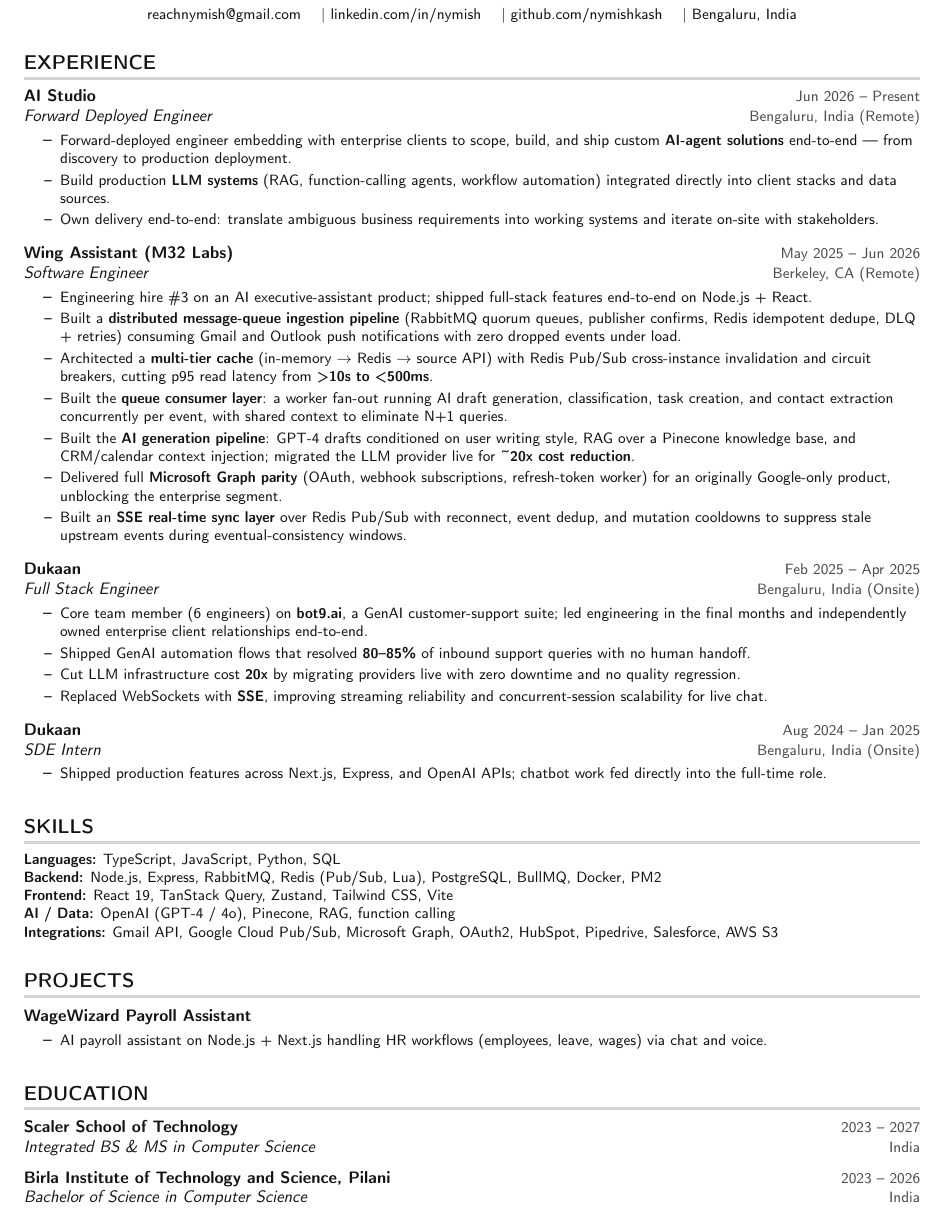
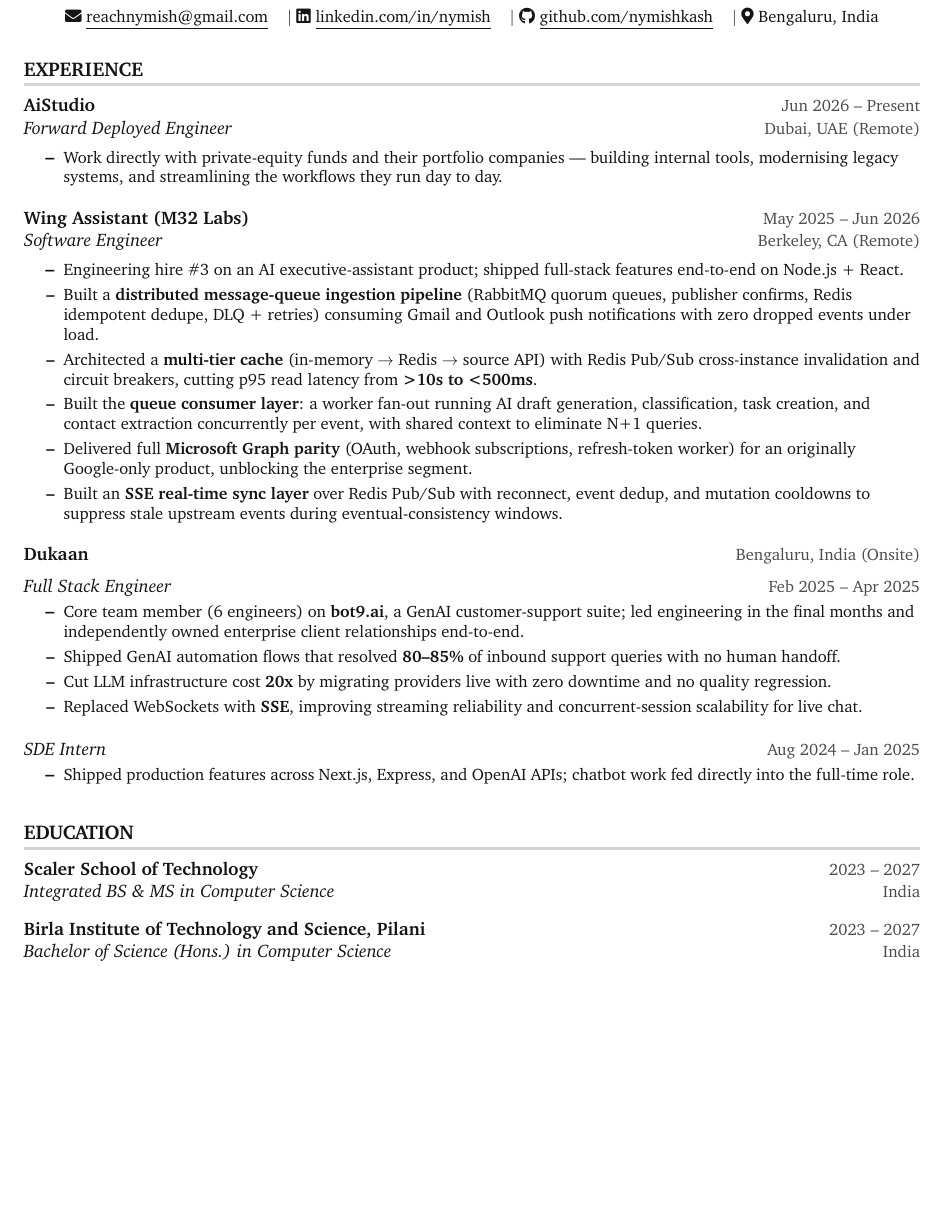
Before and after one commit to nymishkash/nym, a LaTeX CV (resume/resume.tex): part of page 1 of 2 before the commit and part of the page after it, cut so that both start at the same text, the shorter picture padded with empty space. Compiled offline with pdfLaTeX.

Commit message:
fix: multiple things + enahnced resume pdf

```diff
--- a/resume/resume.tex
+++ b/resume/resume.tex
@@ -79,12 +96,10 @@
 \resumeSubHeadingListStart
 
 \resumeSubheading
-{AI Studio}{Jun 2026 -- Present}
-{Forward Deployed Engineer}{Bengaluru, India (Remote)}
+{AiStudio}{Jun 2026 -- Present}
+{Forward Deployed Engineer}{Dubai, UAE (Remote)}
 \resumeItemListStart
-\resumeItem{Forward-deployed engineer embedding with enterprise clients to scope, build, and ship custom \textbf{AI-agent solutions} end-to-end --- from discovery to production deployment.}
-\resumeItem{Build production \textbf{LLM systems} (RAG, function-calling agents, workflow automation) integrated directly into client stacks and data sources.}
-\resumeItem{Own delivery end-to-end: translate ambiguous business requirements into working systems and iterate on-site with stakeholders.}
+\resumeItem{Work directly with private-equity funds and their portfolio companies --- building internal tools, modernising legacy systems, and streamlining the workflows they run day to day.}
 \resumeItemListEnd
 
 \resumeSubheading
@@ -95,50 +110,21 @@
 \resumeItem{Built a \textbf{distributed message-queue ingestion pipeline} (RabbitMQ quorum queues, publisher confirms, Redis idempotent dedupe, DLQ + retries) consuming Gmail and Outlook push notifications with zero dropped events under load.}
 \resumeItem{Architected a \textbf{multi-tier cache} (in-memory $\rightarrow$ Redis $\rightarrow$ source API) with Redis Pub/Sub cross-instance invalidation and circuit breakers, cutting p95 read latency from \textbf{>10s to <500ms}.}
 \resumeItem{Built the \textbf{queue consumer layer}: a worker fan-out running AI draft generation, classification, task creation, and contact extraction concurrently per event, with shared context to eliminate N+1 queries.}
-\resumeItem{Built the \textbf{AI generation pipeline}: GPT-4 drafts conditioned on user writing style, RAG over a Pinecone knowledge base, and CRM/calendar context injection; migrated the LLM provider live for \textbf{\textasciitilde20x cost reduction}.}
 \resumeItem{Delivered full \textbf{Microsoft Graph parity} (OAuth, webhook subscriptions, refresh-token worker) for an originally Google-only product, unblocking the enterprise segment.}
 \resumeItem{Built an \textbf{SSE real-time sync layer} over Redis Pub/Sub with reconnect, event dedup, and mutation cooldowns to suppress stale upstream events during eventual-consistency windows.}
 \resumeItemListEnd
 
-\resumeSubheading
-{Dukaan}{Feb 2025 -- Apr 2025}
-{Full Stack Engineer}{Bengaluru, India (Onsite)}
+\resumeCompany{Dukaan}{Bengaluru, India (Onsite)}
+\resumeRole{Full Stack Engineer}{Feb 2025 -- Apr 2025}
 \resumeItemListStart
 \resumeItem{Core team member (6 engineers) on \href{https://bot9.ai}{\textbf{bot9.ai}}, a GenAI customer-support suite; led engineering in the final months and independently owned enterprise client relationships end-to-end.}
 \resumeItem{Shipped GenAI automation flows that resolved \textbf{80--85\%} of inbound support queries with no human handoff.}
 \resumeItem{Cut LLM infrastructure cost \textbf{20x} by migrating providers live with zero downtime and no quality regression.}
 \resumeItem{Replaced WebSockets with \textbf{SSE}, improving streaming reliability and concurrent-session scalability for live chat.}
 \resumeItemListEnd
-
-\resumeSubheading
-{Dukaan}{Aug 2024 -- Jan 2025}
-{SDE Intern}{Bengaluru, India (Onsite)}
+\resumeRole{SDE Intern}{Aug 2024 -- Jan 2025}
 \resumeItemListStart
 \resumeItem{Shipped production features across Next.js, Express, and OpenAI APIs; chatbot work fed directly into the full-time role.}
-\resumeItemListEnd
-
-\resumeSubHeadingListEnd
-
-%-----------SKILLS-----------
-\section{SKILLS}
-\begin{itemize}[leftmargin=0in,label={}]
-\small{\item{
-\textbf{Languages:} TypeScript, JavaScript, Python, SQL \\
-\textbf{Backend:} Node.js, Express, RabbitMQ, Redis (Pub/Sub, Lua), PostgreSQL, BullMQ, Docker, PM2 \\
-\textbf{Frontend:} React 19, TanStack Query, Zustand, Tailwind CSS, Vite \\
-\textbf{AI / Data:} OpenAI (GPT-4 / 4o), Pinecone, RAG, function calling \\
-\textbf{Integrations:} Gmail API, Google Cloud Pub/Sub, Microsoft Graph, OAuth2, HubSpot, Pipedrive, Salesforce, AWS S3
-}}
-\end{itemize}
-
-%-----------PROJECTS-----------
-\section{PROJECTS}
-\resumeSubHeadingListStart
-
-\resumeProjectHeading
-{\textbf{\href{https://github.com/nymishkash/wagewizard}{WageWizard Payroll Assistant}}}{}
-\resumeItemListStart
-\resumeItem{AI payroll assistant on Node.js + Next.js handling HR workflows (employees, leave, wages) via chat and voice.}
 \resumeItemListEnd
 
 \resumeSubHeadingListEnd
@@ -152,8 +138,8 @@
 {Integrated BS \& MS in Computer Science}{India}
 
 \resumeSubheading
-{Birla Institute of Technology and Science, Pilani}{2023 -- 2026}
-{Bachelor of Science in Computer Science}{India}
+{Birla Institute of Technology and Science, Pilani}{2023 -- 2027}
+{Bachelor of Science (Hons.) in Computer Science}{India}
 
 \resumeSubHeadingListEnd
 
```
Also changed, not shown: .github/workflows/resume.yml (+6 -5 lines), resume/resume.tex (33 more changed lines), 7 other files.
